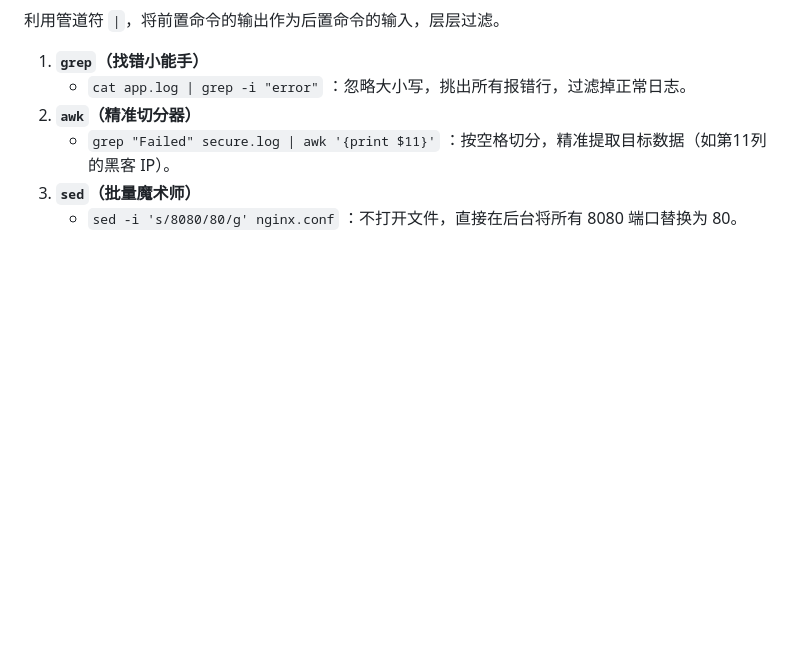
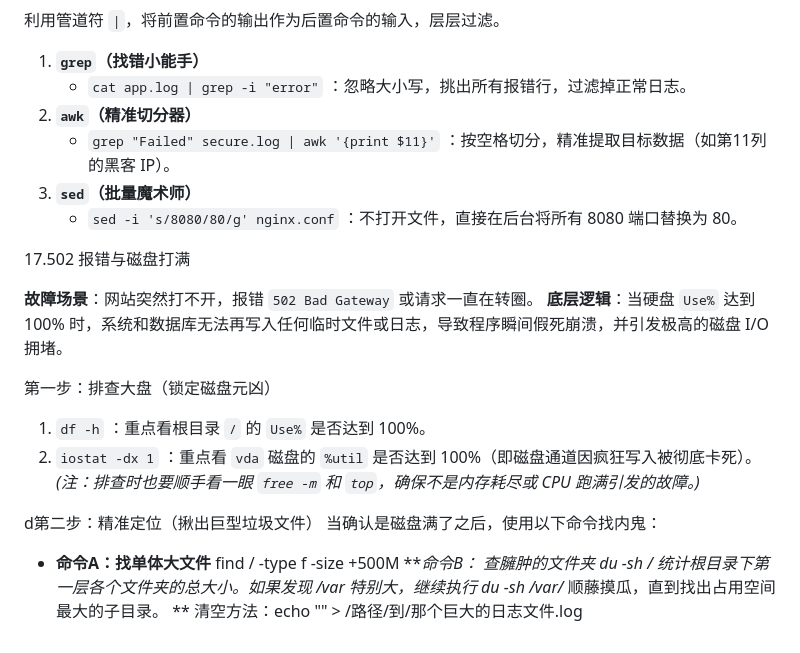
Before and after one commit to Qing1179/linux-ops-learning, a Markdown page: README.md, the part around the change. GitHub-like rendering; blank space fills up the shorter version.

Commit message:
feat: 补充 502 与磁盘满载排障实战笔记

```diff
--- a/README.md
+++ b/README.md
@@ -304,3 +304,24 @@ lo      a5ed8ef2-996b-41ea-bba4-783efb16f9f8  loopback  lo
    * `grep "Failed" secure.log | awk '{print $11}'` ：按空格切分，精准提取目标数据（如第11列的黑客 IP）。
 3. **`sed`（批量魔术师）**
    * `sed -i 's/8080/80/g' nginx.conf` ：不打开文件，直接在后台将所有 8080 端口替换为 80。
+
+
+17.502 报错与磁盘打满
+
+**故障场景**：网站突然打不开，报错 `502 Bad Gateway` 或请求一直在转圈。
+**底层逻辑**：当硬盘 `Use%` 达到 100% 时，系统和数据库无法再写入任何临时文件或日志，导致程序瞬间假死崩溃，并引发极高的磁盘 I/O 拥堵。
+
+第一步：排查大盘（锁定磁盘元凶）
+1. `df -h` ：重点看根目录 `/` 的 `Use%` 是否达到 100%。
+2. `iostat -dx 1` ：重点看 `vda` 磁盘的 `%util` 是否达到 100%（即磁盘通道因疯狂写入被彻底卡死）。
+*(注：排查时也要顺手看一眼 `free -m` 和 `top`，确保不是内存耗尽或 CPU 跑满引发的故障。)*
+
+d第二步：精准定位（揪出巨型垃圾文件）
+当确认是磁盘满了之后，使用以下命令找内鬼：
+
+* **命令A：找单体大文件**
+  find / -type f -size +500M
+****命令B： 查臃肿的文件夹
+  du -sh /*
+统计根目录下第一层各个文件夹的总大小。如果发现 /var 特别大，继续执行 du -sh /var/* 顺藤摸瓜，直到找出占用空间最大的子目录。
+** 清空方法：echo "" > /路径/到/那个巨大的日志文件.log
```
